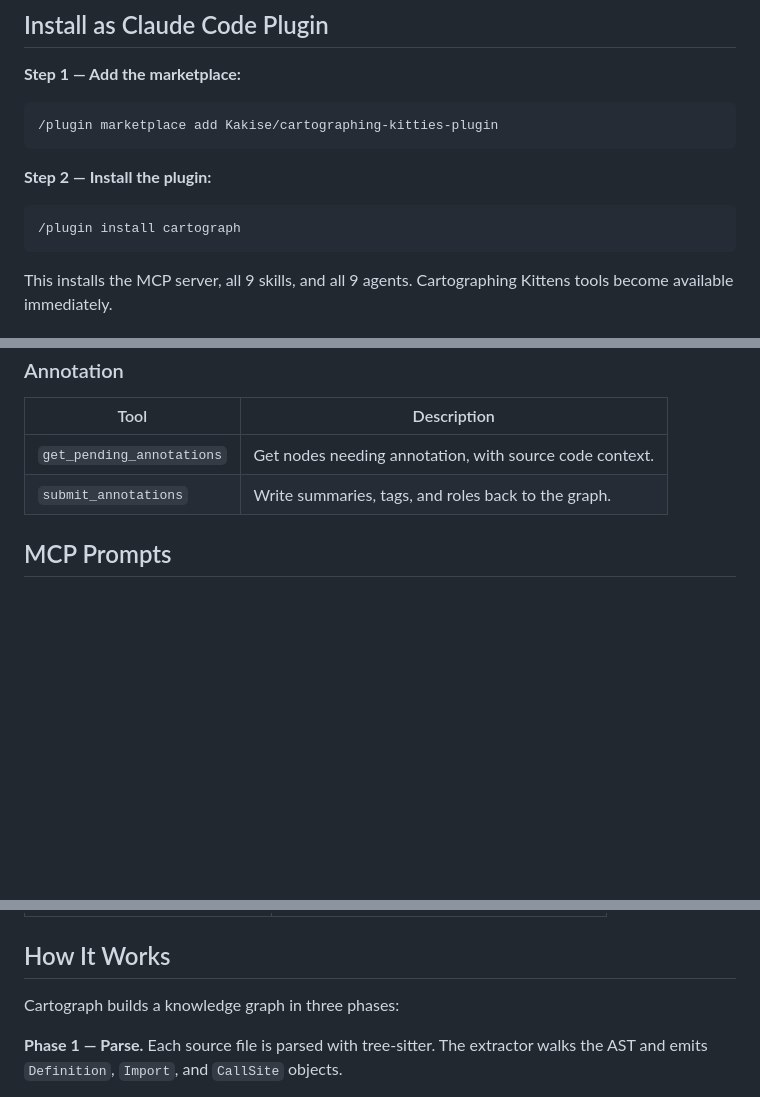
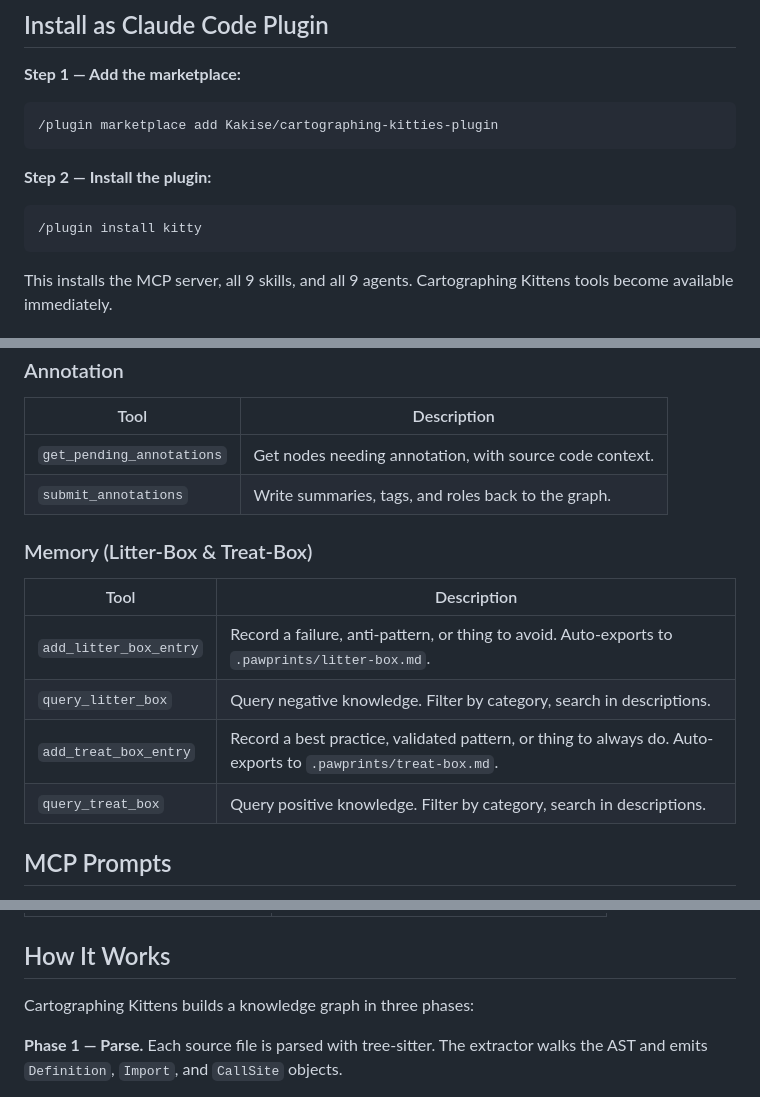
Before and after one commit to Kakise/cartographing-kitties-plugin, a Markdown page: README.md, 3 parts joined by grey strips. Rendered like a GitHub page; blank space fills up the shorter version.

````diff
--- a/README.md
+++ b/README.md
@@ -17,7 +17,7 @@ It is also a **Claude Code plugin** with a complete engineering workflow framewo
 **Step 2 — Install the plugin:**
 
 ```
-/plugin install cartograph
+/plugin install kitty
 ```
 
 This installs the MCP server, all 9 skills, and all 9 agents. Cartographing Kittens tools become available immediately.
@@ -227,6 +227,15 @@ Dispatched by `cartograph:review` for structural code review.
 | `get_pending_annotations` | Get nodes needing annotation, with source code context. |
 | `submit_annotations` | Write summaries, tags, and roles back to the graph. |
 
+### Memory (Litter-Box & Treat-Box)
+
+| Tool | Description |
+|------|-------------|
+| `add_litter_box_entry` | Record a failure, anti-pattern, or thing to avoid. Auto-exports to `.pawprints/litter-box.md`. |
+| `query_litter_box` | Query negative knowledge. Filter by category, search in descriptions. |
+| `add_treat_box_entry` | Record a best practice, validated pattern, or thing to always do. Auto-exports to `.pawprints/treat-box.md`. |
+| `query_treat_box` | Query positive knowledge. Filter by category, search in descriptions. |
+
 ## MCP Prompts
 
 Guided workflows that MCP clients can invoke directly:
@@ -239,7 +248,7 @@ Guided workflows that MCP clients can invoke directly:
 
 ## How It Works
 
-Cartograph builds a knowledge graph in three phases:
+Cartographing Kittens builds a knowledge graph in three phases:
 
 **Phase 1 — Parse.** Each source file is parsed with tree-sitter. The extractor walks the AST and emits `Definition`, `Import`, and `CallSite` objects.
 
````
Also changed, not shown: other parts of README.md (+30 -30 lines), CLAUDE.md (+3 -2 lines).
